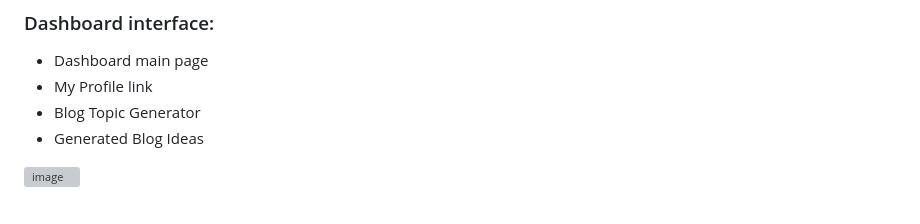
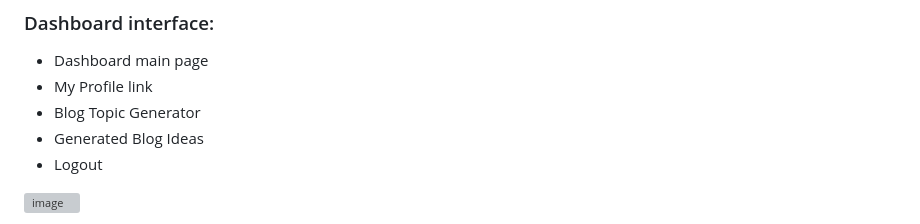
Before and after one commit to tehcentr2014/dj-oc-app, a Markdown page: README.md, the part around one of its changes. Rendered like a GitHub page; grey boxes are pictures that could not be loaded.

```diff
--- a/README.md
+++ b/README.md
@@ -28,6 +35,7 @@ The BlogGenerator Django App has the starting Landing page and Dasboard section.
 - My Profile link
 - Blog Topic Generator
 - Generated Blog Ideas
+- Logout
 
 ![image](https://github.com/user-attachments/assets/a0d6ef77-cb79-4aec-9af4-2b04e2b89100)
 
```
Also changed, not shown: other parts of README.md (+7 -0 lines).
